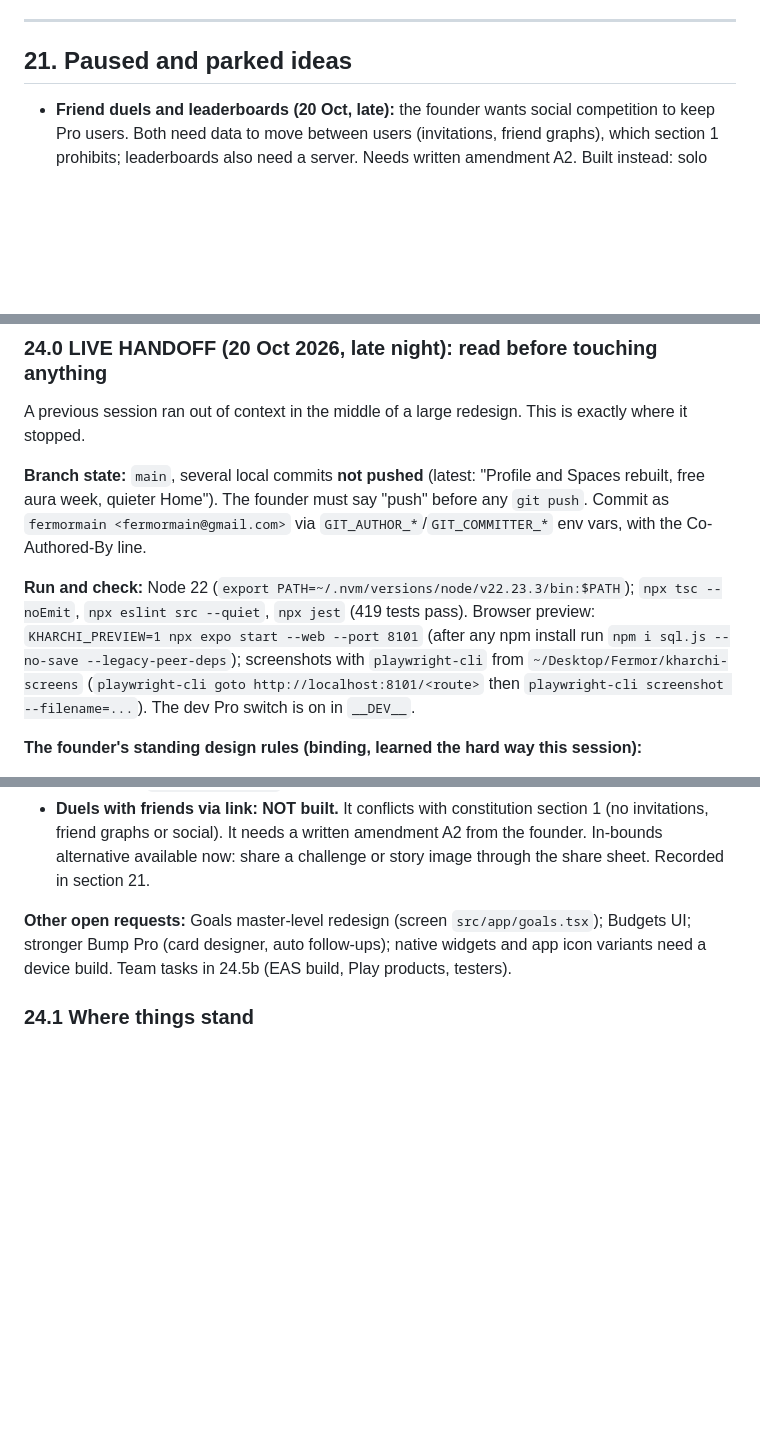
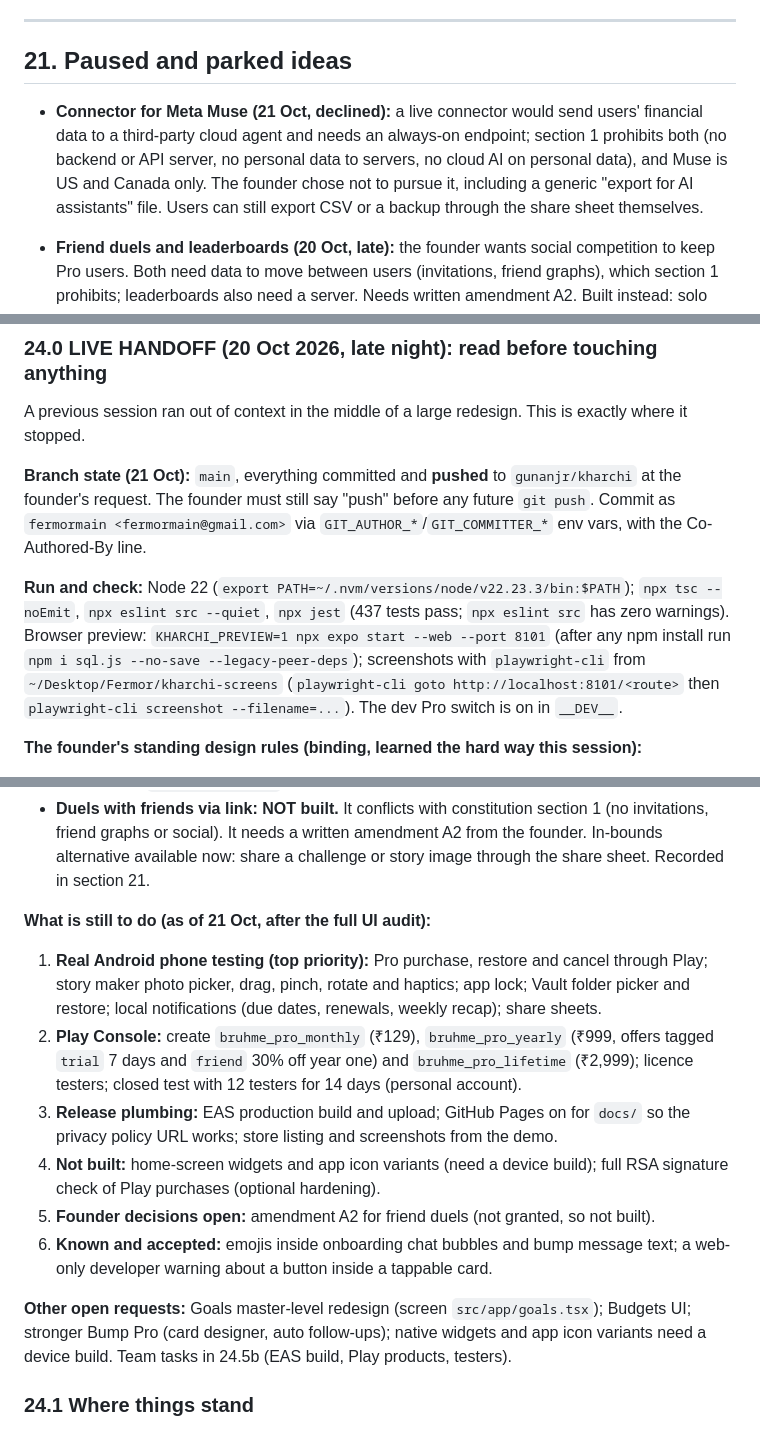
Before and after one commit to gunanjr/kharchi, a Markdown page: BRUHME.md, 3 parts joined by grey strips. Drawn GitHub-style; blank space fills up the shorter version.

Commit message:
docs: handoff refreshed after the UI audit; Muse connector decision recorded
Co-Authored-By: Claude Opus 5.5 <noreply@anthropic.com>

```diff
--- a/BRUHME.md
+++ b/BRUHME.md
@@ -373,6 +373,8 @@ Crew and Social engineering stay locked until **all** of these hold: 1,000 month
 
 ## 21. Paused and parked ideas
 
+- **Connector for Meta Muse (21 Oct, declined):** a live connector would send users' financial data to a third-party cloud agent and needs an always-on endpoint; section 1 prohibits both (no backend or API server, no personal data to servers, no cloud AI on personal data), and Muse is US and Canada only. The founder chose not to pursue it, including a generic "export for AI assistants" file. Users can still export CSV or a backup through the share sheet themselves.
+
 - **Friend duels and leaderboards (20 Oct, late):** the founder wants social competition to keep Pro users. Both need data to move between users (invitations, friend graphs), which section 1 prohibits; leaderboards also need a server. Needs written amendment A2. Built instead: solo challenges, seasons and shareable story images.
 
 Everything below was asked for or proposed and **deliberately not built**, because it breaks the constitution or would add permissions, a server, payments or legal review. Each row says what it would feel like, what stops it, and what it would take, so you can decide which to unpause. "Amendment" means a written change to section 1 by the founder.
@@ -563,9 +565,9 @@ Renaming these is a one-time change best done together with the new package id,
 ### 24.0 LIVE HANDOFF (20 Oct 2026, late night): read before touching anything
 A previous session ran out of context in the middle of a large redesign. This is exactly where it stopped.
 
-**Branch state:** `main`, several local commits **not pushed** (latest: "Profile and Spaces rebuilt, free aura week, quieter Home"). The founder must say "push" before any `git push`. Commit as `fermormain <fermormain@gmail.com>` via `GIT_AUTHOR_*`/`GIT_COMMITTER_*` env vars, with the Co-Authored-By line.
+**Branch state (21 Oct):** `main`, everything committed and **pushed** to `gunanjr/kharchi` at the founder's request. The founder must still say "push" before any future `git push`. Commit as `fermormain <fermormain@gmail.com>` via `GIT_AUTHOR_*`/`GIT_COMMITTER_*` env vars, with the Co-Authored-By line.
 
-**Run and check:** Node 22 (`export PATH=~/.nvm/versions/node/v22.23.3/bin:$PATH`); `npx tsc --noEmit`, `npx eslint src --quiet`, `npx jest` (419 tests pass). Browser preview: `KHARCHI_PREVIEW=1 npx expo start --web --port 8101` (after any npm install run `npm i sql.js --no-save --legacy-peer-deps`); screenshots with `playwright-cli` from `~/Desktop/Fermor/kharchi-screens` (`playwright-cli goto http://localhost:8101/<route>` then `playwright-cli screenshot --filename=...`). The dev Pro switch is on in `__DEV__`.
+**Run and check:** Node 22 (`export PATH=~/.nvm/versions/node/v22.23.3/bin:$PATH`); `npx tsc --noEmit`, `npx eslint src --quiet`, `npx jest` (437 tests pass; `npx eslint src` has zero warnings). Browser preview: `KHARCHI_PREVIEW=1 npx expo start --web --port 8101` (after any npm install run `npm i sql.js --no-save --legacy-peer-deps`); screenshots with `playwright-cli` from `~/Desktop/Fermor/kharchi-screens` (`playwright-cli goto http://localhost:8101/<route>` then `playwright-cli screenshot --filename=...`). The dev Pro switch is on in `__DEV__`.
 
 **The founder's standing design rules (binding, learned the hard way this session):**
 - Nothing that looks AI-generated: **no gradients, glows, lighting, sparkles, waves, dots, confetti; no stock emojis as visuals**; no decorative elements that carry no meaning. Flat colour, strong type, real data. They rated the profile 5/100 and the Pro UI "very bad": aim much higher, think like Strava, Hinge, Bumble, Snapchat, but never copy brands.
@@ -623,6 +625,14 @@ A previous session ran out of context in the middle of a large redesign. This is
 - **Aura seasons:** `seasonsFor`, `seasonDaysLeft` in `aura.ts` (tested): each month is a season with a kept final rank; shelf in MCE History; countdown on the Pro tab aura card.
 - **Fresh roasts:** `src/features/persona/roastLines.ts` (pack 2026-H2: 10 topics × 4 tones × 6 lines = 240, no emojis; new topics weekday, small treats, no-spend days, streak, biggest one-off) and `fresh.ts` (tested): one line per day, stable all day, never repeats until the pool for the user's topics is used up (`roastSeen` in settings), then the oldest comes back first; "Another one" walks the same order. **Every 6-monthly app update should append a new pack** (append only; ids are `topic.tone.index`).
 - **Duels with friends via link: NOT built.** It conflicts with constitution section 1 (no invitations, friend graphs or social). It needs a written amendment A2 from the founder. In-bounds alternative available now: share a challenge or story image through the share sheet. Recorded in section 21.
+
+**What is still to do (as of 21 Oct, after the full UI audit):**
+1. **Real Android phone testing (top priority):** Pro purchase, restore and cancel through Play; story maker photo picker, drag, pinch, rotate and haptics; app lock; Vault folder picker and restore; local notifications (due dates, renewals, weekly recap); share sheets.
+2. **Play Console:** create `bruhme_pro_monthly` (₹129), `bruhme_pro_yearly` (₹999, offers tagged `trial` 7 days and `friend` 30% off year one) and `bruhme_pro_lifetime` (₹2,999); licence testers; closed test with 12 testers for 14 days (personal account).
+3. **Release plumbing:** EAS production build and upload; GitHub Pages on for `docs/` so the privacy policy URL works; store listing and screenshots from the demo.
+4. **Not built:** home-screen widgets and app icon variants (need a device build); full RSA signature check of Play purchases (optional hardening).
+5. **Founder decisions open:** amendment A2 for friend duels (not granted, so not built).
+6. **Known and accepted:** emojis inside onboarding chat bubbles and bump message text; a web-only developer warning about a button inside a tappable card.
 
 **Other open requests:** Goals master-level redesign (screen `src/app/goals.tsx`); Budgets UI; stronger Bump Pro (card designer, auto follow-ups); native widgets and app icon variants need a device build. Team tasks in 24.5b (EAS build, Play products, testers).
 
```
